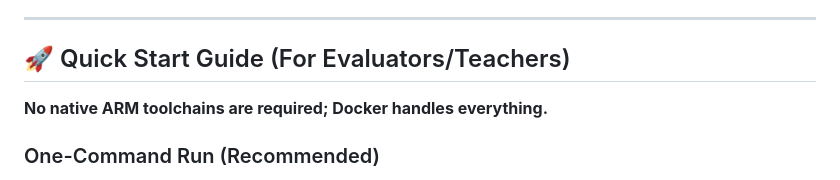
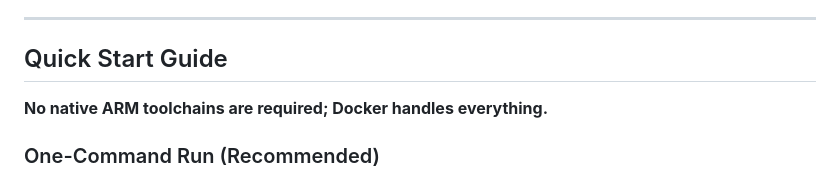
Before and after one commit to livaiyena/mini-linux, a Markdown page: README.md, the part around one of its changes. GitHub-like rendering.

Commit message:
docs: Readme stil update

```diff
--- a/README.md
+++ b/README.md
@@ -14,7 +14,7 @@ Everything is containerized via Docker to ensure it compiles reliably on any hos
 
 ---
 
-## 🚀 Quick Start Guide (For Evaluators/Teachers)
+## Quick Start Guide
 
 **No native ARM toolchains are required; Docker handles everything.**
 
```
Also changed, not shown: other parts of README.md (+1 -1 lines).
